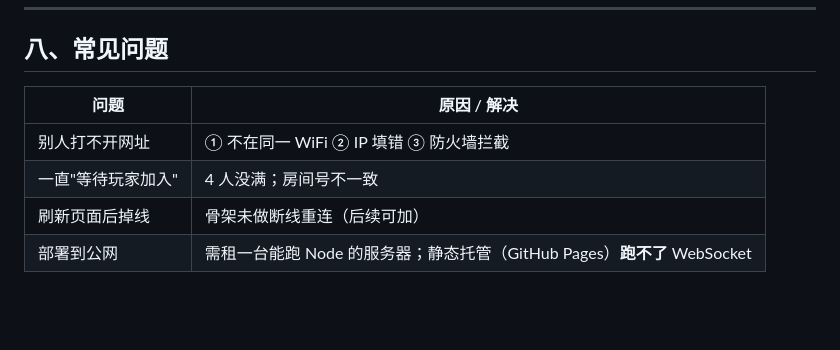
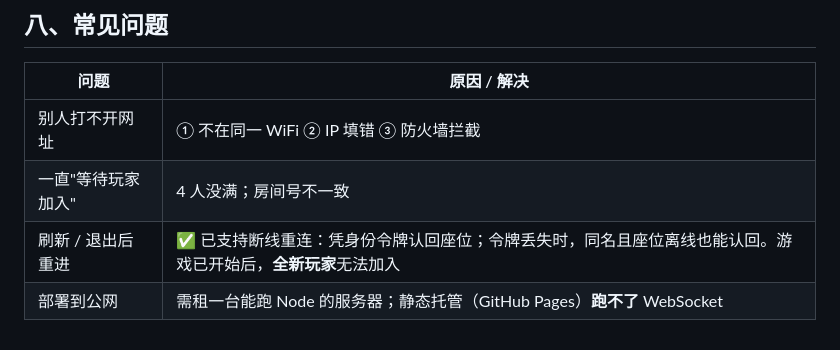
Before and after one commit to biliangyong/fxq_live, a Markdown page: online/README.md, the part around the change. Rendered like a GitHub page; blank space fills up the shorter version.

Commit message:
fix(online): 支持断线重连 + 修正加入校验

```diff
--- a/online/README.md
+++ b/online/README.md
@@ -113,5 +113,5 @@ npm run test:clients
 |---|---|
 | 别人打不开网址 | ① 不在同一 WiFi ② IP 填错 ③ 防火墙拦截 |
 | 一直"等待玩家加入" | 4 人没满；房间号不一致 |
-| 刷新页面后掉线 | 骨架未做断线重连（后续可加） |
+| 刷新 / 退出后重进 | ✅ 已支持断线重连：凭身份令牌认回座位；令牌丢失时，同名且座位离线也能认回。游戏已开始后，**全新玩家**无法加入 |
 | 部署到公网 | 需租一台能跑 Node 的服务器；静态托管（GitHub Pages）**跑不了** WebSocket |
```
